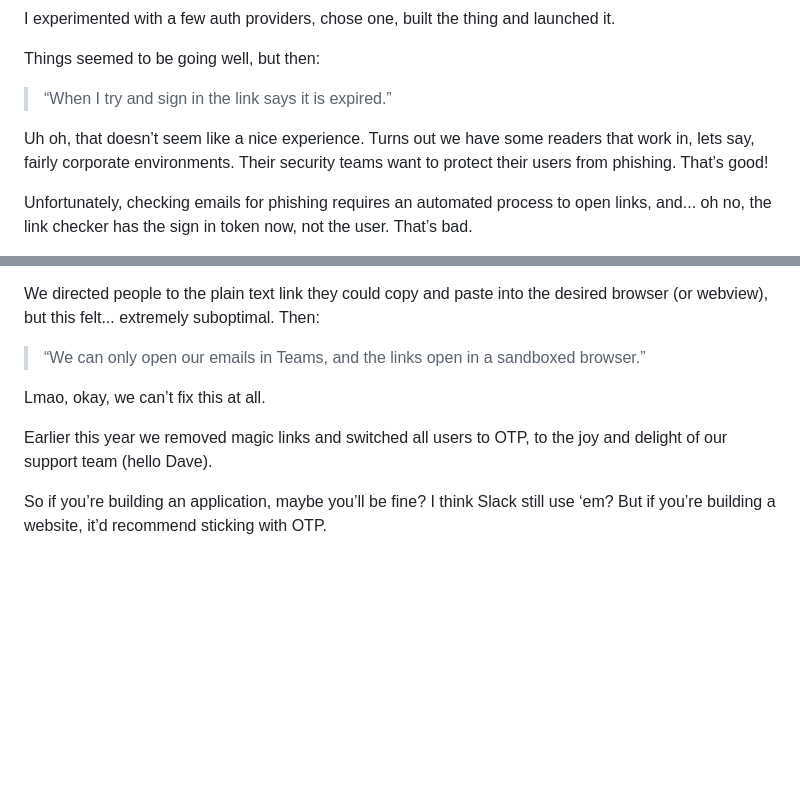
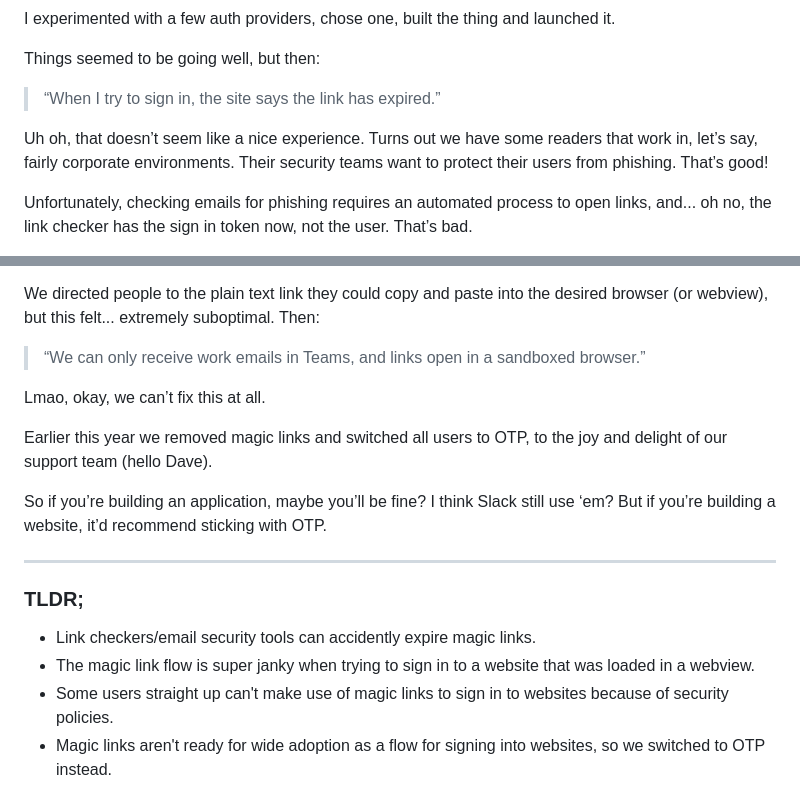
Before and after one commit to d3v1an7/website-benwhite, a Markdown page: src/blog/magic-links.md, 2 parts joined by grey strips. GitHub-like rendering; blank space fills up the shorter version.

Commit message:
update magic links blog

```diff
--- a/src/blog/magic-links.md
+++ b/src/blog/magic-links.md
@@ -14,9 +14,9 @@ I experimented with a few auth providers, chose one, built the thing and launche
 
 Things seemed to be going well, but then:
 
-> “When I try and sign in the link says it is expired.”
+> “When I try to sign in, the site says the link has expired.”
 
-Uh oh, that doesn’t seem like a nice experience. Turns out we have some readers that work in, lets say, fairly corporate environments. Their security teams want to protect their users from phishing. That’s good!
+Uh oh, that doesn’t seem like a nice experience. Turns out we have some readers that work in, let’s say, fairly corporate environments. Their security teams want to protect their users from phishing. That’s good!
 
 Unfortunately, checking emails for phishing requires an automated process to open links, and... oh no, the link checker has the sign in token now, not the user. That’s bad.
 
@@ -30,10 +30,19 @@ When a user opens a web link from a mobile app, the link typically doesn't open
 
 We directed people to the plain text link they could copy and paste into the desired browser (or webview), but this felt... extremely suboptimal. Then:
 
-> “We can only open our emails in Teams, and the links open in a sandboxed browser.”
+> “We can only receive work emails in Teams, and links open in a sandboxed browser.”
 
 Lmao, okay, we can’t fix this at all.
 
 Earlier this year we removed magic links and switched all users to OTP, to the joy and delight of our support team (hello Dave).
 
 So if you’re building an application, maybe you’ll be fine? I think Slack still use ‘em? But if you’re building a website, it’d recommend sticking with OTP.
+
+---
+
+### TLDR;
+
+- Link checkers/email security tools can accidently expire magic links.
+- The magic link flow is super janky when trying to sign in to a website that was loaded in a webview.
+- Some users straight up can't make use of magic links to sign in to websites because of security policies.
+- Magic links aren't ready for wide adoption as a flow for signing into websites, so we switched to OTP instead.
```
